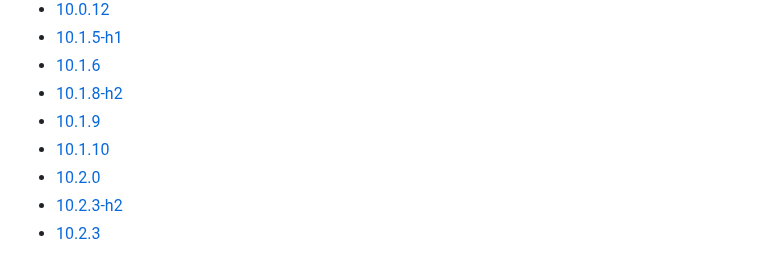
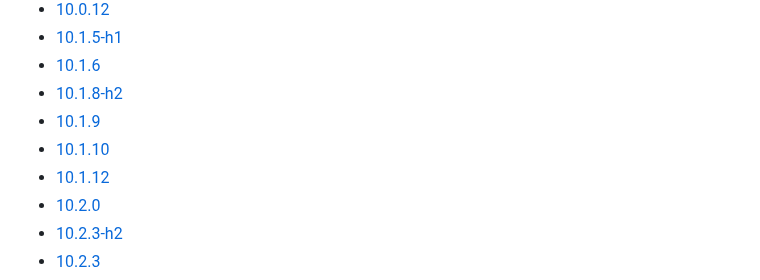
Before and after one commit to jamesholland-uk/pan-os-versions-in-public-cloud-providers, a Markdown page: aws.md, the part around the change. Rendered like a GitHub page.

```diff
--- a/aws.md
+++ b/aws.md
@@ -113,6 +113,7 @@
 - [10.1.8-h2](aws/panorama/10.1.8-h2.md)
 - [10.1.9](aws/panorama/10.1.9.md)
 - [10.1.10](aws/panorama/10.1.10.md)
+- [10.1.12](aws/panorama/10.1.12.md)
 - [10.2.0](aws/panorama/10.2.0.md)
 - [10.2.3-h2](aws/panorama/10.2.3-h2.md)
 - [10.2.3](aws/panorama/10.2.3.md)
```
Also changed, not shown: aws/panorama/10.1.12.md (added, +21 -0 lines).
